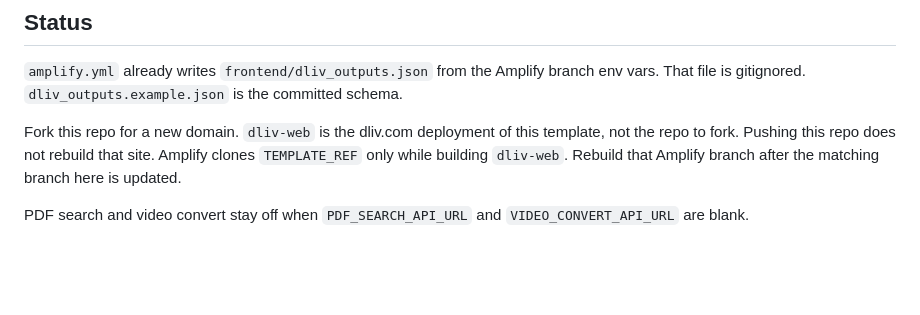
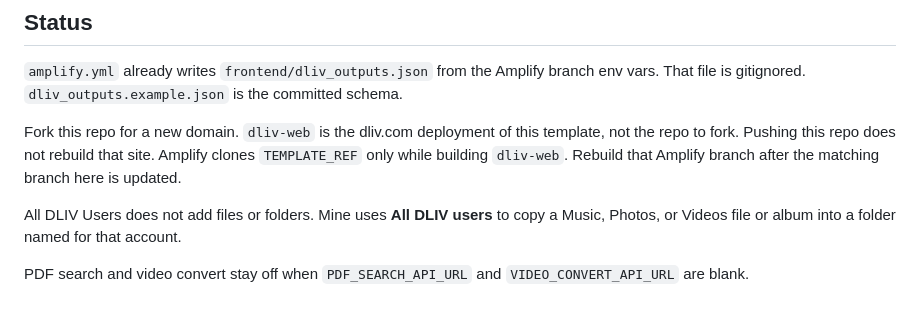
Before and after one commit to ltm893/web-app-893, a Markdown page: CONTEXT.md, the part around one of its changes. Drawn GitHub-style; blank space fills up the shorter version.

```diff
--- a/CONTEXT.md
+++ b/CONTEXT.md
@@ -115,4 +115,6 @@ web-app-893/
 
 Fork this repo for a new domain. `dliv-web` is the dliv.com deployment of this template, not the repo to fork. Pushing this repo does not rebuild that site. Amplify clones `TEMPLATE_REF` only while building `dliv-web`. Rebuild that Amplify branch after the matching branch here is updated.
 
+All DLIV Users does not add files or folders. Mine uses **All DLIV users** to copy a Music, Photos, or Videos file or album into a folder named for that account.
+
 PDF search and video convert stay off when `PDF_SEARCH_API_URL` and `VIDEO_CONVERT_API_URL` are blank.
```
Also changed, not shown: other parts of CONTEXT.md (+1 -1 lines), README.md (+1 -1 lines).
